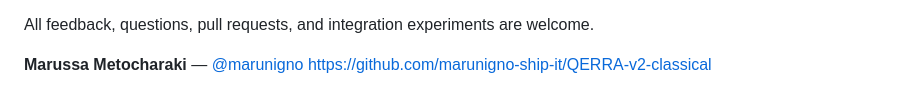
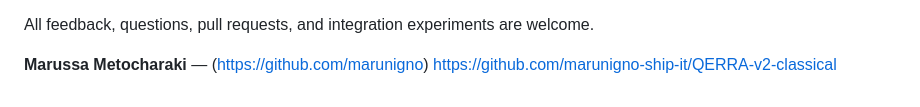
Before and after one commit to marunigno-ship-it/QERRA-v2-classical, a Markdown page: QERRA_FOR_ROBOTICS.md, the part around the change. GitHub-like rendering.

Commit message:
Fix GitHub username link format
Updated the GitHub username format for Marussa Metocharaki.

```diff
--- a/QERRA_FOR_ROBOTICS.md
+++ b/QERRA_FOR_ROBOTICS.md
@@ -163,5 +163,5 @@ Questions where community input would be most valuable:
 
 All feedback, questions, pull requests, and integration experiments are welcome.
 
-**Marussa Metocharaki** — [@marunigno](https://github.com/marunigno)
+**Marussa Metocharaki** — (https://github.com/marunigno)
 [https://github.com/marunigno-ship-it/QERRA-v2-classical](https://github.com/marunigno-ship-it/QERRA-v2-classical)
```
